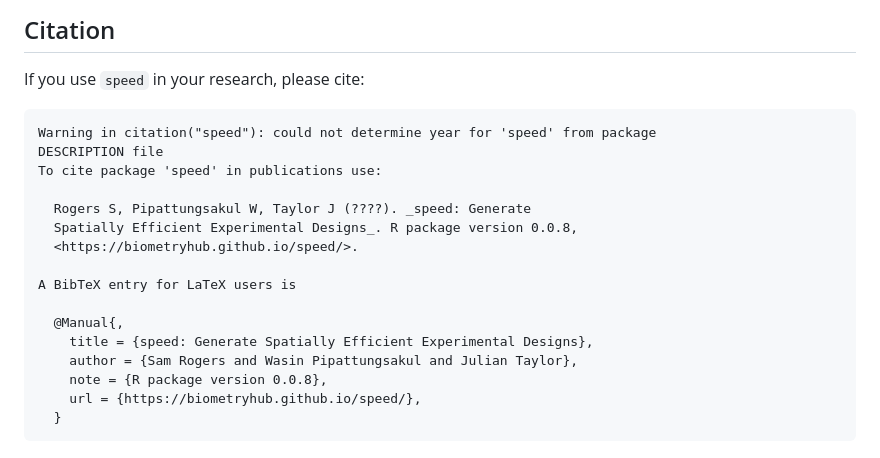
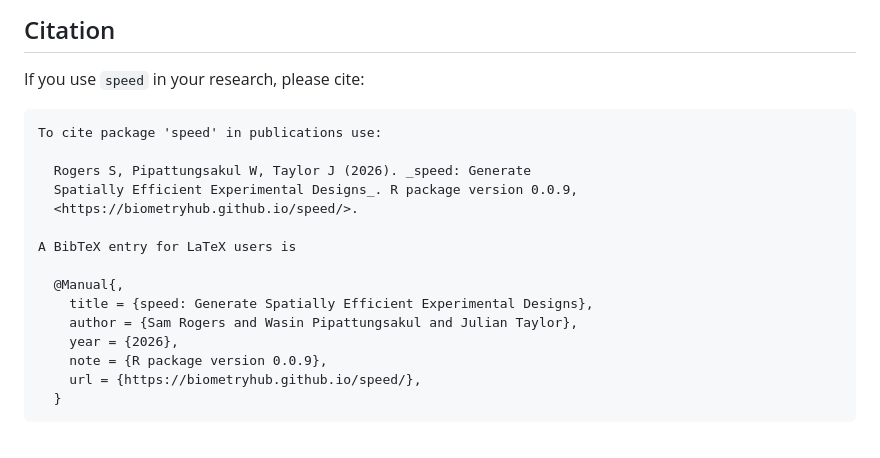
Before and after one commit to biometryhub/speed, a Markdown page: README.md, the part around one of its changes. Rendered like a GitHub page.

```diff
--- a/README.md
+++ b/README.md
@@ -201,12 +201,10 @@ for details).
 
 If you use `speed` in your research, please cite:
 
-    Warning in citation("speed"): could not determine year for 'speed' from package
-    DESCRIPTION file
     To cite package 'speed' in publications use:
 
-      Rogers S, Pipattungsakul W, Taylor J (????). _speed: Generate
-      Spatially Efficient Experimental Designs_. R package version 0.0.8,
+      Rogers S, Pipattungsakul W, Taylor J (2026). _speed: Generate
+      Spatially Efficient Experimental Designs_. R package version 0.0.9,
       <https://biometryhub.github.io/speed/>.
 
     A BibTeX entry for LaTeX users is
@@ -214,7 +212,8 @@ If you use `speed` in your research, please cite:
       @Manual{,
         title = {speed: Generate Spatially Efficient Experimental Designs},
         author = {Sam Rogers and Wasin Pipattungsakul and Julian Taylor},
-        note = {R package version 0.0.8},
+        year = {2026},
+        note = {R package version 0.0.9},
         url = {https://biometryhub.github.io/speed/},
       }
 
```
Also changed, not shown: other parts of README.md (+4 -4 lines), man/figures/README-blocks-1.png, man/figures/README-example-1.png, man/figures/README-example-2.png, man/figures/README-example-3.png, 3 other files.
